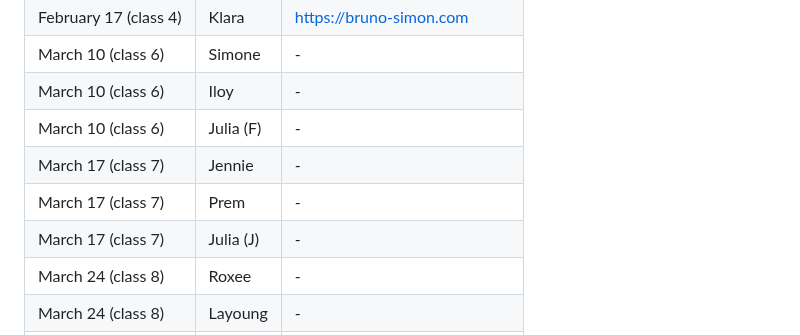
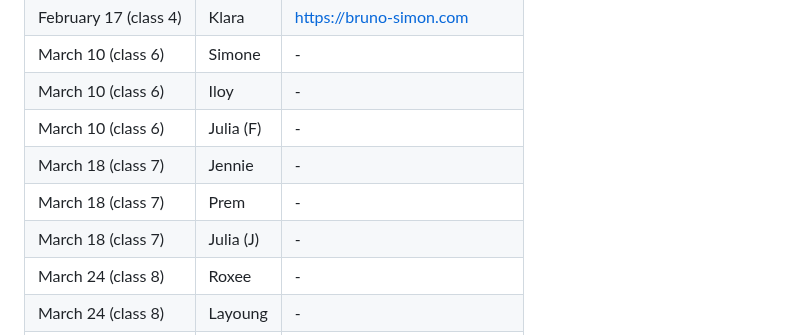
Before and after one commit to francois-gm/go-kabk-y1b, a Markdown page: 01-2 - Assignment, A Website you like/README.md, the part around the change. Rendered like a GitHub page.

```diff
--- a/01-2 - Assignment, A Website you like/README.md
+++ b/01-2 - Assignment, A Website you like/README.md
@@ -41,9 +41,9 @@ Duration of the presentation: **around 2 minutes** per person.
 | March 10 (class 6) | Simone | - |
 | March 10 (class 6) | Iloy | - |
 | March 10 (class 6) | Julia (F) | - |
-| March 17 (class 7) | Jennie | - |
-| March 17 (class 7) | Prem | - |
-| March 17 (class 7) | Julia (J) | - |
+| March 18 (class 7) | Jennie | - |
+| March 18 (class 7) | Prem | - |
+| March 18 (class 7) | Julia (J) | - |
 | March 24 (class 8) | Roxee | - |
 | March 24 (class 8) | Layoung | - |
 | March 31 (class 9) | Luca | - |
```
